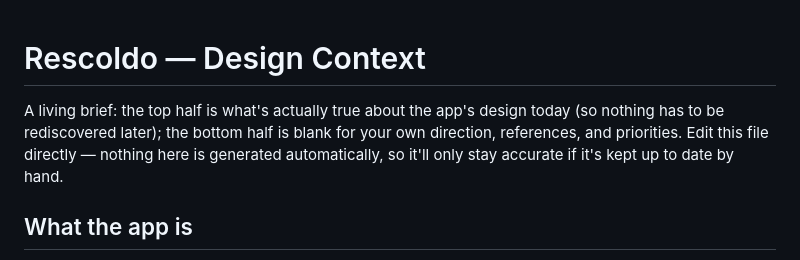
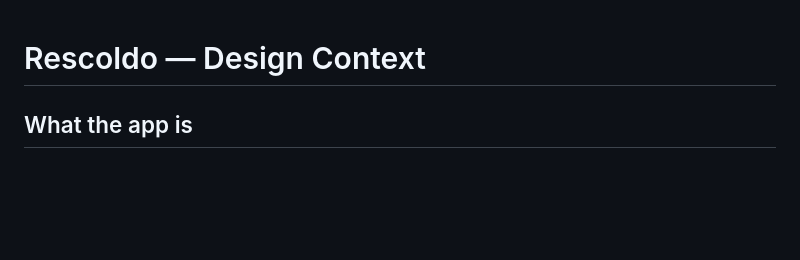
Before and after one commit to ronsel-eu/barbacuediaries, a Markdown page: DESIGN.md, the part around the change. Rendered like a GitHub page; blank space fills up the shorter version.

```diff
--- a/DESIGN.md
+++ b/DESIGN.md
@@ -1,6 +1,5 @@
 # Rescoldo — Design Context
 
-A living brief: the top half is what's actually true about the app's design today (so nothing has to be rediscovered later); the bottom half is blank for your own direction, references, and priorities. Edit this file directly — nothing here is generated automatically, so it'll only stay accurate if it's kept up to date by hand.
 
 ## What the app is
 
```
